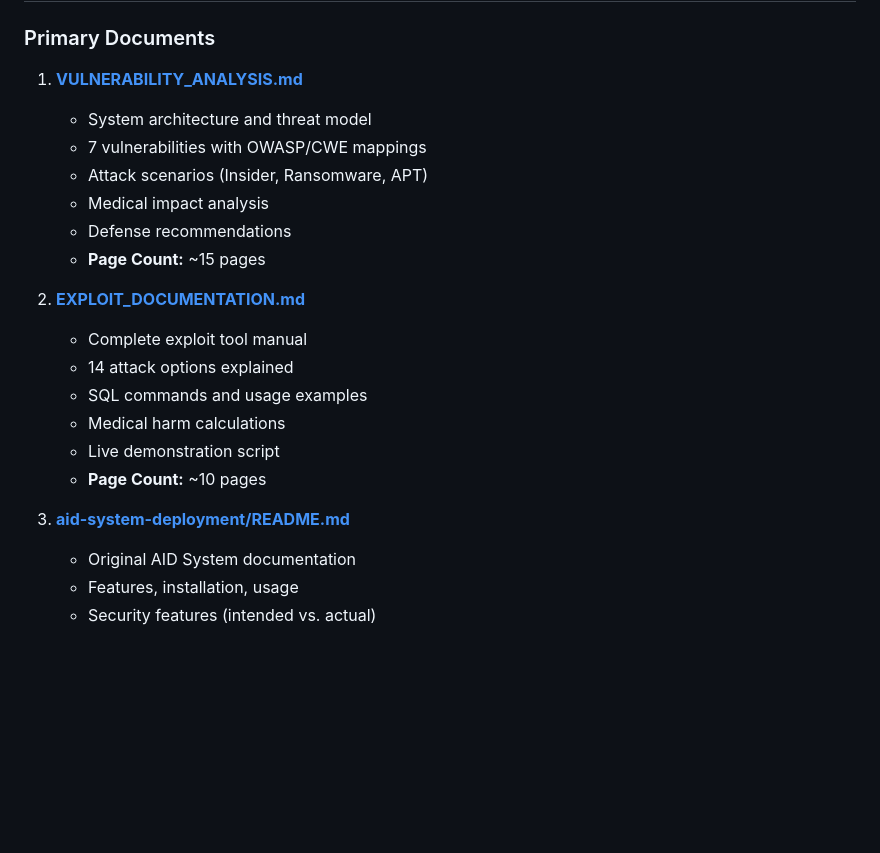
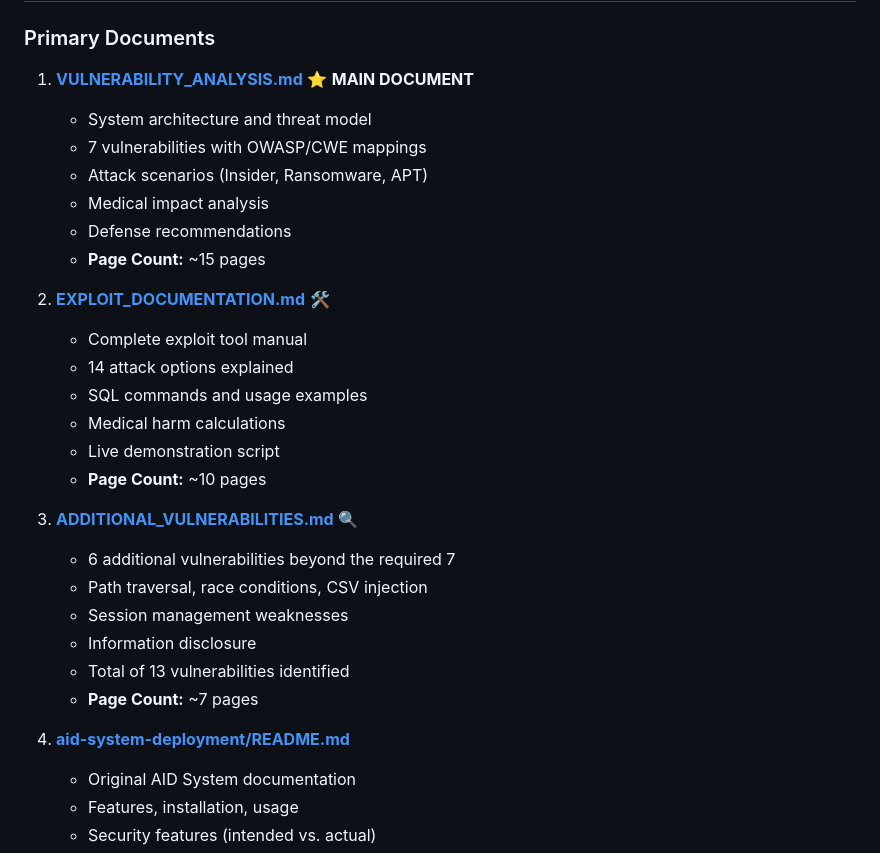
Before and after one commit to at0m-b0mb/AID-System-Security-Analysis, a Markdown page: README.md, the part around the change. Rendered like a GitHub page; blank space fills up the shorter version.

```diff
--- a/README.md
+++ b/README.md
@@ -60,7 +60,7 @@ AID-System-Security-Analysis/
 
 ### Primary Documents
 
-1. **[VULNERABILITY_ANALYSIS.md](./VULNERABILITY_ANALYSIS.md)**
+1. **[VULNERABILITY_ANALYSIS.md](./VULNERABILITY_ANALYSIS.md)** ⭐ **MAIN DOCUMENT**
    - System architecture and threat model
    - 7 vulnerabilities with OWASP/CWE mappings
    - Attack scenarios (Insider, Ransomware, APT)
@@ -68,7 +68,7 @@ AID-System-Security-Analysis/
    - Defense recommendations
    - **Page Count:** ~15 pages
 
-2. **[EXPLOIT_DOCUMENTATION.md](./EXPLOIT_DOCUMENTATION.md)**
+2. **[EXPLOIT_DOCUMENTATION.md](./EXPLOIT_DOCUMENTATION.md)** 🛠️
    - Complete exploit tool manual
    - 14 attack options explained
    - SQL commands and usage examples
@@ -76,7 +76,15 @@ AID-System-Security-Analysis/
    - Live demonstration script
    - **Page Count:** ~10 pages
 
-3. **[aid-system-deployment/README.md](./aid-system-deployment/README.md)**
+3. **[ADDITIONAL_VULNERABILITIES.md](./ADDITIONAL_VULNERABILITIES.md)** 🔍
+   - 6 additional vulnerabilities beyond the required 7
+   - Path traversal, race conditions, CSV injection
+   - Session management weaknesses
+   - Information disclosure
+   - Total of 13 vulnerabilities identified
+   - **Page Count:** ~7 pages
+
+4. **[aid-system-deployment/README.md](./aid-system-deployment/README.md)**
    - Original AID System documentation
    - Features, installation, usage
    - Security features (intended vs. actual)
```
Also changed, not shown: ADDITIONAL_VULNERABILITIES.md (added, +497 -0 lines).
